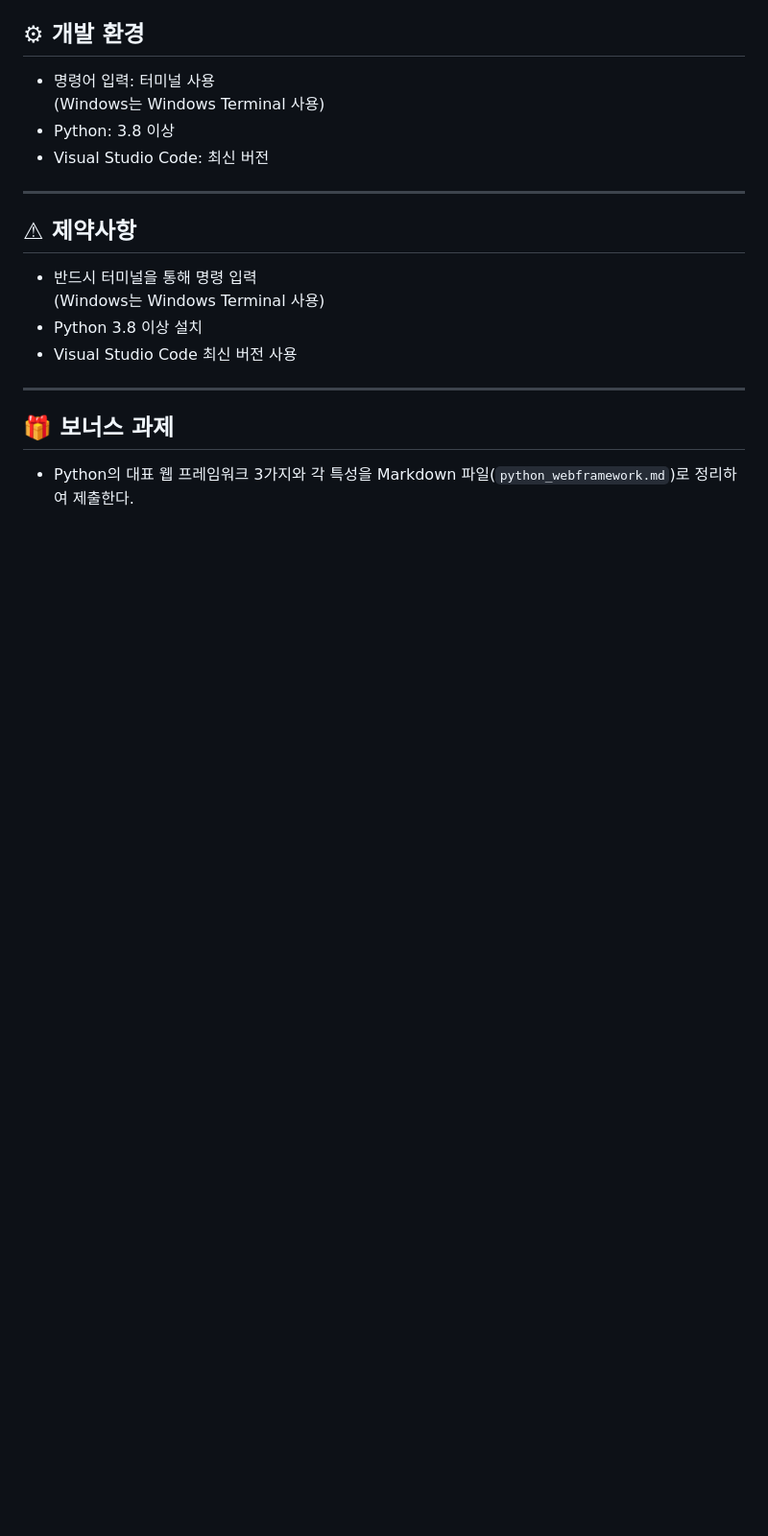
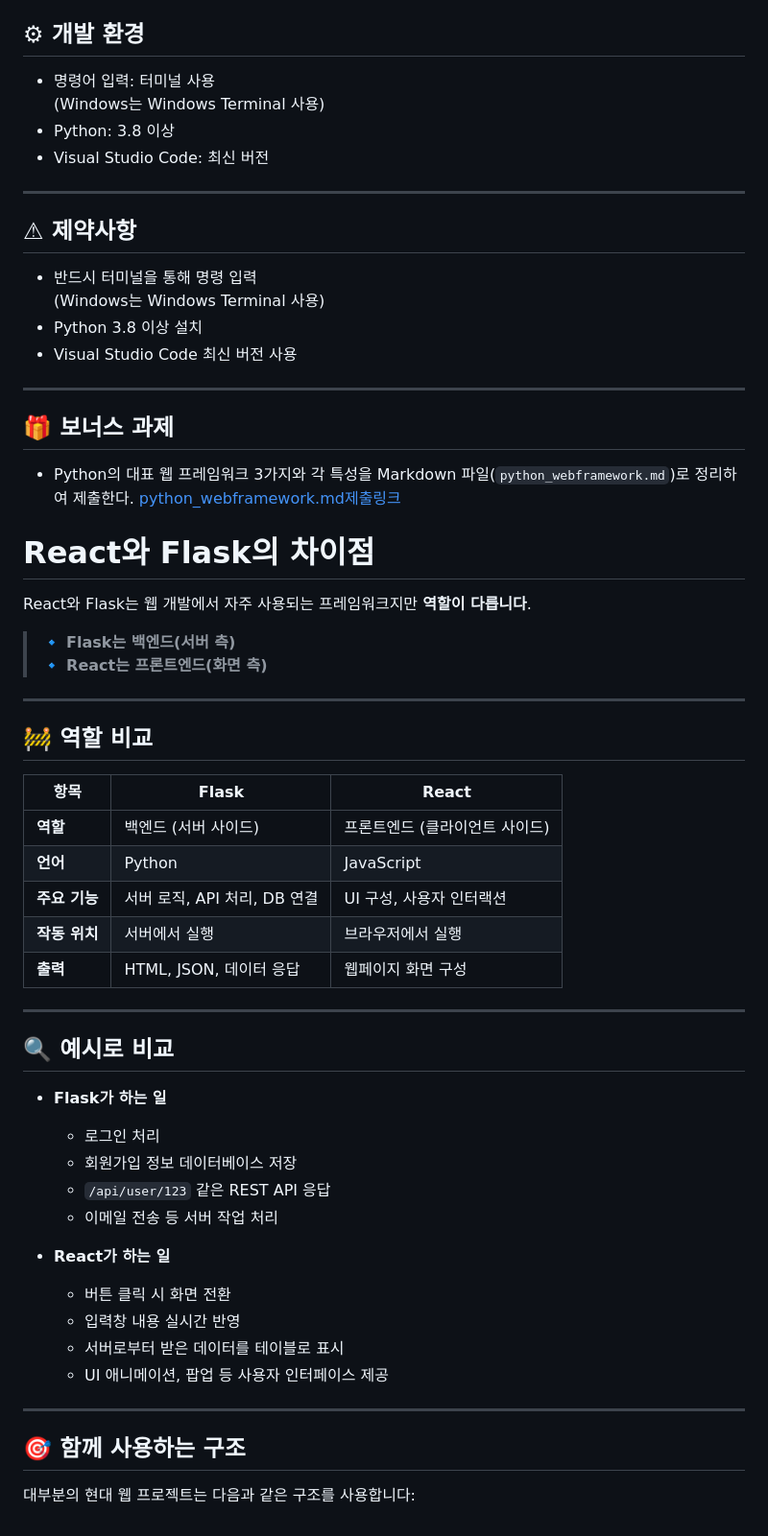
Before and after one commit to nttkor/codyssey, a Markdown page: 과정01_세계적인브랜드반달곰커피/문제_1_반달곰커피의시작/문제1반달곰커피의시작.md, the part around the change printed below. Shown: that part at 96% size. Drawn GitHub-style; blank space fills up the shorter version.

Commit message:
Update links and enhance content on Flask and React comparison section

```diff
--- a/과정01_세계적인브랜드반달곰커피/문제_1_반달곰커피의시작/문제1반달곰커피의시작.md
+++ b/과정01_세계적인브랜드반달곰커피/문제_1_반달곰커피의시작/문제1반달곰커피의시작.md
@@ -133,3 +133,45 @@
 ## 🎁 보너스 과제
 
 - Python의 대표 웹 프레임워크 3가지와 각 특성을 Markdown 파일(`python_webframework.md`)로 정리하여 제출한다.
+[python_webframework.md제출링크](./python_webframework.md)
+
+# React와 Flask의 차이점
+
+React와 Flask는 웹 개발에서 자주 사용되는 프레임워크지만 **역할이 다릅니다**.
+
+> 🔹 **Flask는 백엔드(서버 측)**
+> 🔹 **React는 프론트엔드(화면 측)**
+
+---
+
+## 🚧 역할 비교
+
+| 항목           | Flask                       | React                          |
+|----------------|-----------------------------|---------------------------------|
+| **역할**       | 백엔드 (서버 사이드)         | 프론트엔드 (클라이언트 사이드) |
+| **언어**       | Python                      | JavaScript                     |
+| **주요 기능**  | 서버 로직, API 처리, DB 연결 | UI 구성, 사용자 인터랙션       |
+| **작동 위치**  | 서버에서 실행               | 브라우저에서 실행              |
+| **출력**       | HTML, JSON, 데이터 응답      | 웹페이지 화면 구성             |
+
+---
+
+## 🔍 예시로 비교
+
+- **Flask가 하는 일**
+  - 로그인 처리
+  - 회원가입 정보 데이터베이스 저장
+  - `/api/user/123` 같은 REST API 응답
+  - 이메일 전송 등 서버 작업 처리
+
+- **React가 하는 일**
+  - 버튼 클릭 시 화면 전환
+  - 입력창 내용 실시간 반영
+  - 서버로부터 받은 데이터를 테이블로 표시
+  - UI 애니메이션, 팝업 등 사용자 인터페이스 제공
+
+---
+
+## 🎯 함께 사용하는 구조
+
+대부분의 현대 웹 프로젝트는 다음과 같은 구조를 사용합니다:
```
Also changed, not shown: other parts of 과정01_세계적인브랜드반달곰커피/문제_1_반달곰커피의시작/문제1반달곰커피의시작.md (+1 -1 lines).
